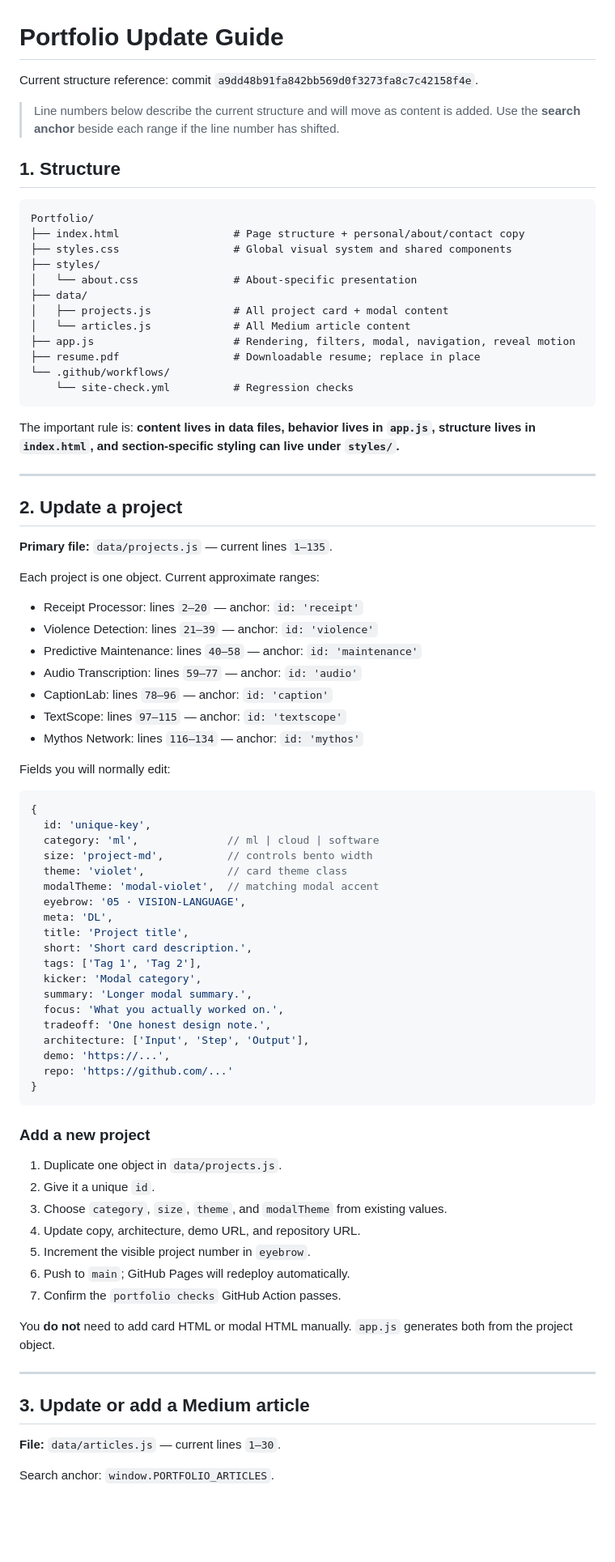
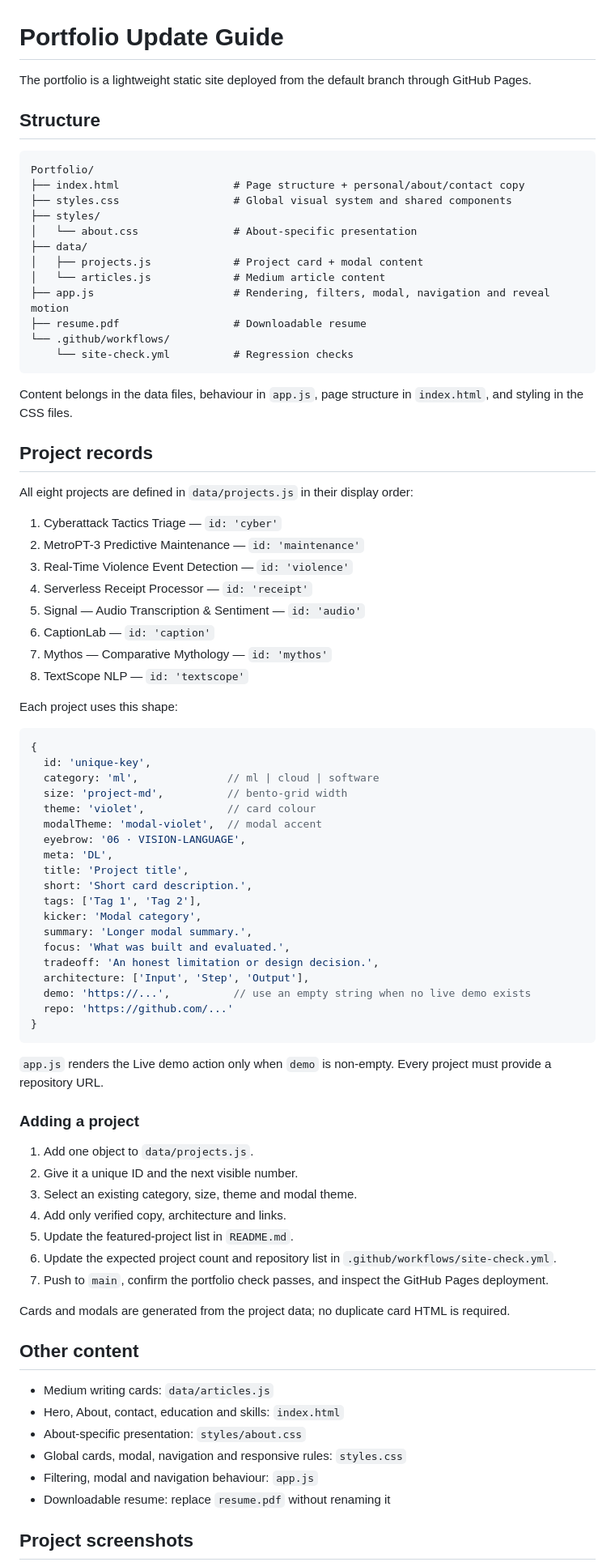
Before and after one commit to SahilBh01r1769/Portfolio, a Markdown page: PORTFOLIO_UPDATE_GUIDE.md, the part around the change printed below. Shown: that part at 81% size. Drawn GitHub-style; blank space fills up the shorter version.

Commit message:
docs: update portfolio maintenance guide

````diff
--- a/PORTFOLIO_UPDATE_GUIDE.md
+++ b/PORTFOLIO_UPDATE_GUIDE.md
@@ -1,10 +1,8 @@
 # Portfolio Update Guide
 
-Current structure reference: commit `a9dd48b91fa842bb569d0f3273fa8c7c42158f4e`.
+The portfolio is a lightweight static site deployed from the default branch through GitHub Pages.
 
-> Line numbers below describe the current structure and will move as content is added. Use the **search anchor** beside each range if the line number has shifted.
-
-## 1. Structure
+## Structure
 
 ```text
 Portfolio/
@@ -13,73 +11,75 @@ Portfolio/
 ├── styles/
 │   └── about.css               # About-specific presentation
 ├── data/
-│   ├── projects.js             # All project card + modal content
-│   └── articles.js             # All Medium article content
-├── app.js                      # Rendering, filters, modal, navigation, reveal motion
-├── resume.pdf                  # Downloadable resume; replace in place
+│   ├── projects.js             # Project card + modal content
+│   └── articles.js             # Medium article content
+├── app.js                      # Rendering, filters, modal, navigation and reveal motion
+├── resume.pdf                  # Downloadable resume
 └── .github/workflows/
     └── site-check.yml          # Regression checks
 ```
 
-The important rule is: **content lives in data files, behavior lives in `app.js`, structure lives in `index.html`, and section-specific styling can live under `styles/`.**
+Content belongs in the data files, behaviour in `app.js`, page structure in `index.html`, and styling in the CSS files.
 
----
+## Project records
 
-## 2. Update a project
+All eight projects are defined in `data/projects.js` in their display order:
 
-**Primary file:** `data/projects.js` — current lines `1–135`.
+1. Cyberattack Tactics Triage — `id: 'cyber'`
+2. MetroPT-3 Predictive Maintenance — `id: 'maintenance'`
+3. Real-Time Violence Event Detection — `id: 'violence'`
+4. Serverless Receipt Processor — `id: 'receipt'`
+5. Signal — Audio Transcription & Sentiment — `id: 'audio'`
+6. CaptionLab — `id: 'caption'`
+7. Mythos — Comparative Mythology — `id: 'mythos'`
+8. TextScope NLP — `id: 'textscope'`
 
-Each project is one object. Current approximate ranges:
-
-- Receipt Processor: lines `2–20` — anchor: `id: 'receipt'`
-- Violence Detection: lines `21–39` — anchor: `id: 'violence'`
-- Predictive Maintenance: lines `40–58` — anchor: `id: 'maintenance'`
-- Audio Transcription: lines `59–77` — anchor: `id: 'audio'`
-- CaptionLab: lines `78–96` — anchor: `id: 'caption'`
-- TextScope: lines `97–115` — anchor: `id: 'textscope'`
-- Mythos Network: lines `116–134` — anchor: `id: 'mythos'`
-
-Fields you will normally edit:
+Each project uses this shape:
 
 ```js
 {
   id: 'unique-key',
   category: 'ml',              // ml | cloud | software
-  size: 'project-md',          // controls bento width
-  theme: 'violet',             // card theme class
-  modalTheme: 'modal-violet',  // matching modal accent
-  eyebrow: '05 · VISION-LANGUAGE',
+  size: 'project-md',          // bento-grid width
+  theme: 'violet',             // card colour
+  modalTheme: 'modal-violet',  // modal accent
+  eyebrow: '06 · VISION-LANGUAGE',
   meta: 'DL',
   title: 'Project title',
   short: 'Short card description.',
   tags: ['Tag 1', 'Tag 2'],
   kicker: 'Modal category',
   summary: 'Longer modal summary.',
-  focus: 'What you actually worked on.',
-  tradeoff: 'One honest design note.',
+  focus: 'What was built and evaluated.',
+  tradeoff: 'An honest limitation or design decision.',
   architecture: ['Input', 'Step', 'Output'],
-  demo: 'https://...',
+  demo: 'https://...',          // use an empty string when no live demo exists
   repo: 'https://github.com/...'
 }
 ```
 
-### Add a new project
+`app.js` renders the Live demo action only when `demo` is non-empty. Every project must provide a repository URL.
 
-1. Duplicate one object in `data/projects.js`.
-2. Give it a unique `id`.
-3. Choose `category`, `size`, `theme`, and `modalTheme` from existing values.
-4. Update copy, architecture, demo URL, and repository URL.
-5. Increment the visible project number in `eyebrow`.
-6. Push to `main`; GitHub Pages will redeploy automatically.
-7. Confirm the `portfolio checks` GitHub Action passes.
+### Adding a project
 
-You **do not** need to add card HTML or modal HTML manually. `app.js` generates both from the project object.
+1. Add one object to `data/projects.js`.
+2. Give it a unique ID and the next visible number.
+3. Select an existing category, size, theme and modal theme.
+4. Add only verified copy, architecture and links.
+5. Update the featured-project list in `README.md`.
+6. Update the expected project count and repository list in `.github/workflows/site-check.yml`.
+7. Push to `main`, confirm the portfolio check passes, and inspect the GitHub Pages deployment.
 
----
+Cards and modals are generated from the project data; no duplicate card HTML is required.
 
-## 3. Update or add a Medium article
+## Other content
 
-**File:** `data/articles.js` — current lines `1–30`.
+- Medium writing cards: `data/articles.js`
+- Hero, About, contact, education and skills: `index.html`
+- About-specific presentation: `styles/about.css`
+- Global cards, modal, navigation and responsive rules: `styles.css`
+- Filtering, modal and navigation behaviour: `app.js`
+- Downloadable resume: replace `resume.pdf` without renaming it
 
-Search anchor: `window.PORTFOLIO_ARTICLES`.
+## Project screenshots
 
````
Also changed, not shown: other parts of PORTFOLIO_UPDATE_GUIDE.md (+42 -172 lines).
